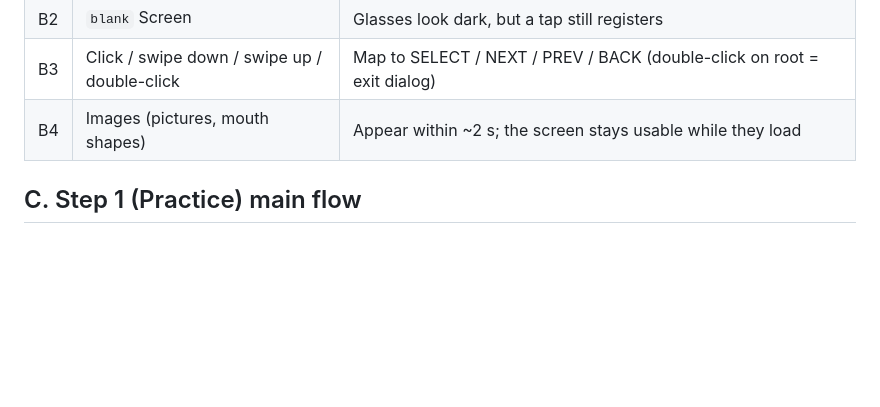
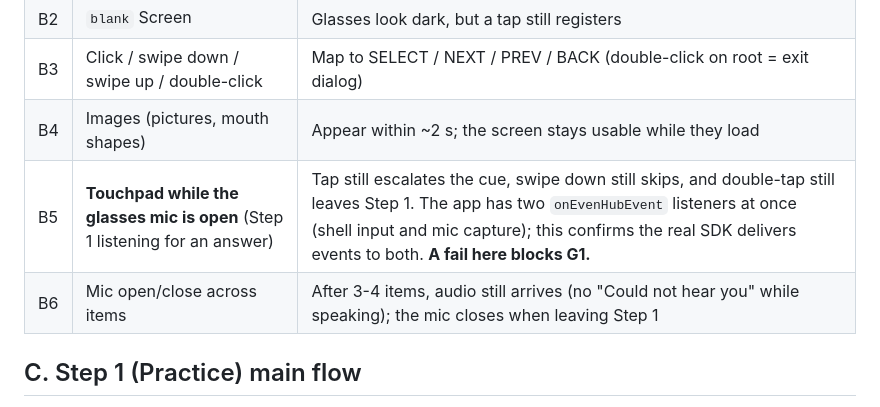
Before and after one commit to SamVD/LA_AI_HACKS_26_TEAM, a Markdown page: docs/G2_SMOKE.md, the part around the change. Rendered like a GitHub page; blank space fills up the shorter version.

Commit message:
G2 smoke: touchpad-while-mic-open (B5) and mic-across-items (B6) checks
The app now has two onEvenHubEvent listeners (shell input + T-104 mic
capture). Verified in the simulator; B5 confirms it on the real G2 and
blocks G1 if it fails. TASKS done log updated.

Co-Authored-By: Claude Opus 5.5 <noreply@anthropic.com>

```diff
--- a/docs/G2_SMOKE.md
+++ b/docs/G2_SMOKE.md
@@ -42,6 +42,8 @@ Sections A and B are required at every gate. Run C, D and E for the steps the ga
 | B2 | `blank` Screen | Glasses look dark, but a tap still registers |
 | B3 | Click / swipe down / swipe up / double-click | Map to SELECT / NEXT / PREV / BACK (double-click on root = exit dialog) |
 | B4 | Images (pictures, mouth shapes) | Appear within ~2 s; the screen stays usable while they load |
+| B5 | **Touchpad while the glasses mic is open** (Step 1 listening for an answer) | Tap still escalates the cue, swipe down still skips, and double-tap still leaves Step 1. The app has two `onEvenHubEvent` listeners at once (shell input and mic capture); this confirms the real SDK delivers events to both. **A fail here blocks G1.** |
+| B6 | Mic open/close across items | After 3-4 items, audio still arrives (no "Could not hear you" while speaking); the mic closes when leaving Step 1 |
 
 ## C. Step 1 (Practice) main flow
 
```
Also changed, not shown: TASKS.md (+1 -0 lines).
